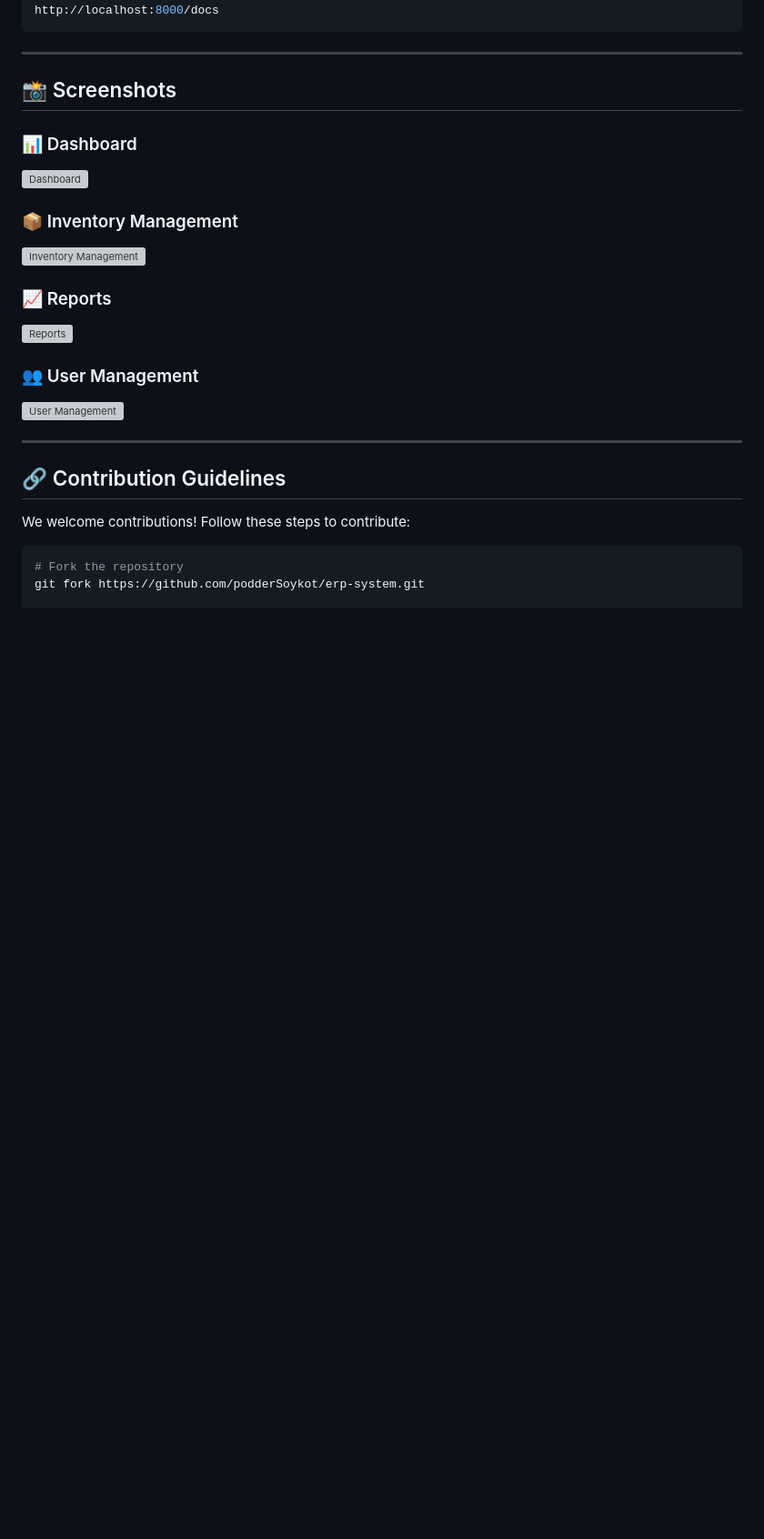
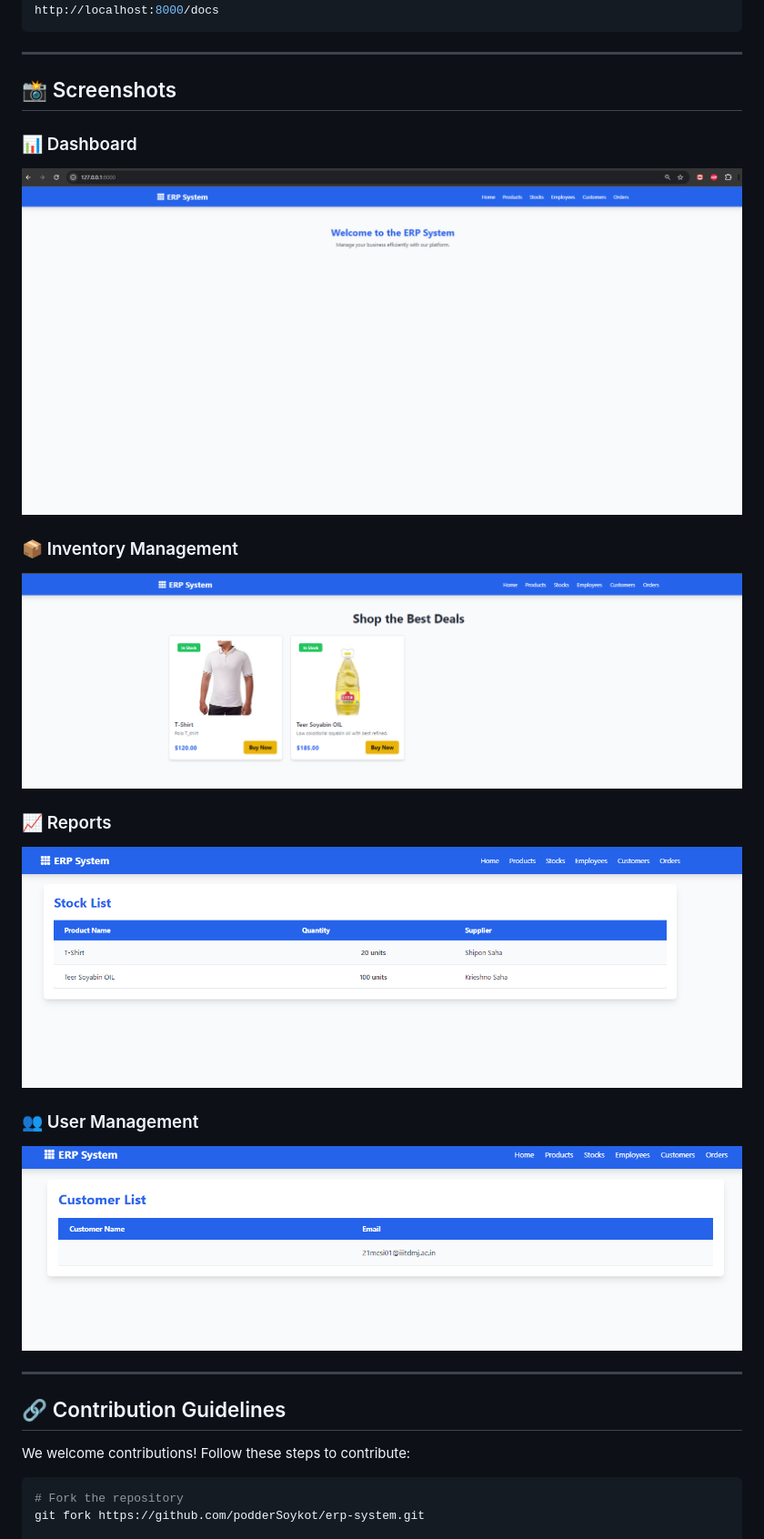
Before and after one commit to podderSoykot/erp-system, a Markdown page: README.md, the part around the change. Shown at 91% size. GitHub-like rendering; blank space fills up the shorter version; grey boxes are pictures that could not be loaded.

```diff
--- a/README.md
+++ b/README.md
@@ -72,18 +72,18 @@ http://localhost:8000/docs
 ---
 
 ## 📸 Screenshots
-
 ### 📊 Dashboard
-<img src="images/d1.png" alt="Dashboard" width="800">
+![Dashboard](https://github.com/podderSoykot/erp-system/blob/main/images/d1.PNG?raw=true)
 
 ### 📦 Inventory Management
-<img src="images/d2.png" alt="Inventory Management" width="800">
+![Inventory Management](https://github.com/podderSoykot/erp-system/blob/main/images/d2.PNG?raw=true)
 
 ### 📈 Reports
-<img src="images/d3.png" alt="Reports" width="800">
+![Reports](https://github.com/podderSoykot/erp-system/blob/main/images/d3.PNG?raw=true)
 
 ### 👥 User Management
-<img src="images/d4.png" alt="User Management" width="800">
+![User Management](https://github.com/podderSoykot/erp-system/blob/main/images/d4.PNG?raw=true)
+
 
 
 ---
```
